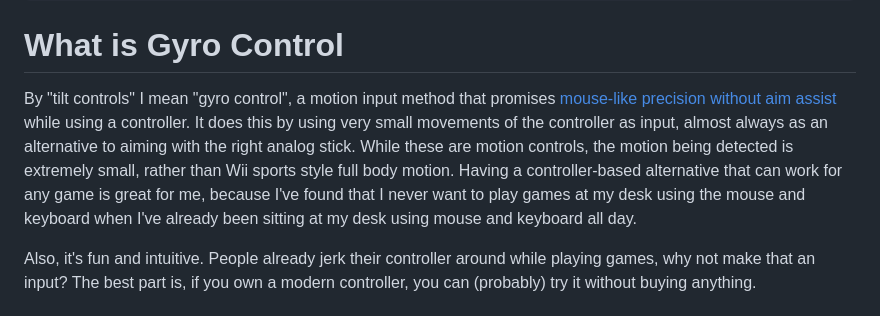
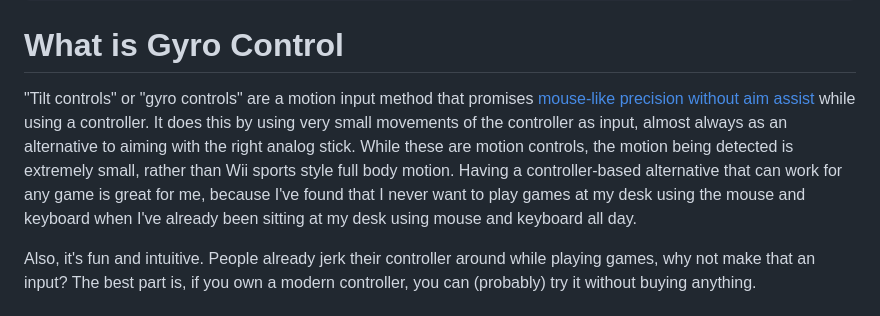
Before and after one commit to bongovanfifi/blog, a Markdown page: posts/gyro.md, the part around the change. Drawn GitHub-style.

Commit message:
futz again

```diff
--- a/posts/gyro.md
+++ b/posts/gyro.md
@@ -6,7 +6,7 @@ categories:
 
 # What is Gyro Control
 
-By "tilt controls" I mean "gyro control", a motion input method that promises [mouse-like precision without aim assist](https://www.youtube.com/watch?v=krQ_ggZcN1Q) while using a controller. It does this by using very small movements of the controller as input, almost always as an alternative to aiming with the right analog stick. While these are motion controls, the motion being detected is extremely small, rather than Wii sports style full body motion. Having a controller-based alternative that can work for any game is great for me, because I've found that I never want to play games at my desk using the mouse and keyboard when I've already been sitting at my desk using mouse and keyboard all day.
+"Tilt controls" or "gyro controls" are a motion input method that promises [mouse-like precision without aim assist](https://www.youtube.com/watch?v=krQ_ggZcN1Q) while using a controller. It does this by using very small movements of the controller as input, almost always as an alternative to aiming with the right analog stick. While these are motion controls, the motion being detected is extremely small, rather than Wii sports style full body motion. Having a controller-based alternative that can work for any game is great for me, because I've found that I never want to play games at my desk using the mouse and keyboard when I've already been sitting at my desk using mouse and keyboard all day.
 
 Also, it's fun and intuitive. People already jerk their controller around while playing games, why not make that an input? The best part is, if you own a modern controller, you can (probably) try it without buying anything.
 
```
